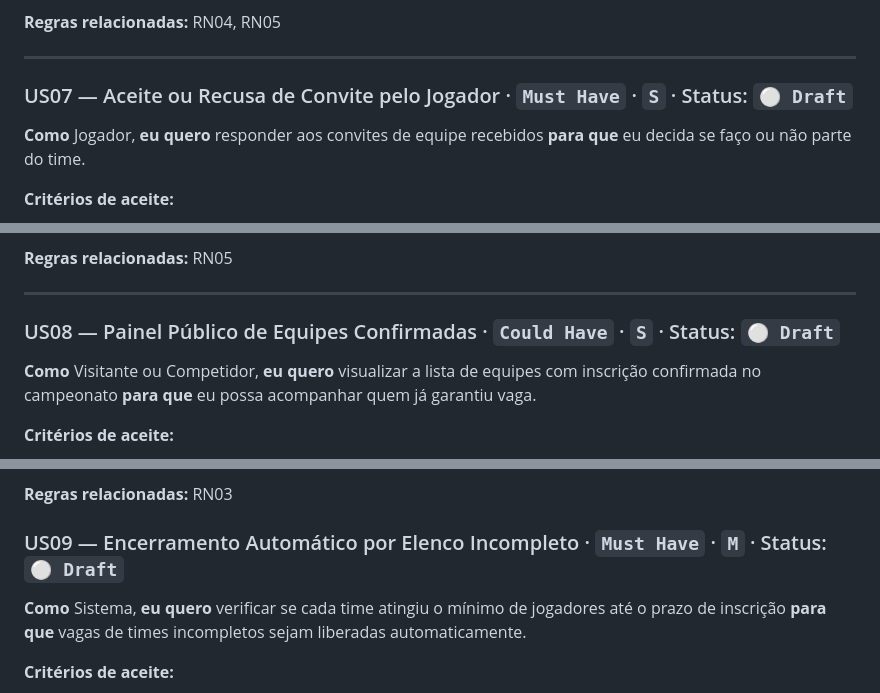
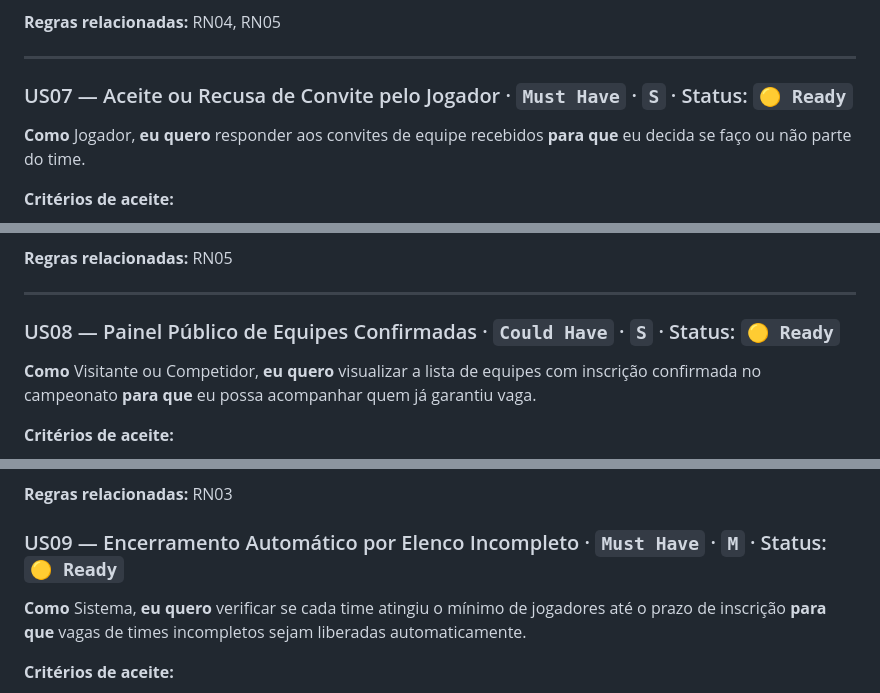
Before and after one commit to BacelarJV/inscricao-esports, a Markdown page: docs/prd.md, 3 parts joined by grey strips. GitHub-like rendering.

```diff
--- a/docs/prd.md
+++ b/docs/prd.md
@@ -147,7 +147,7 @@
 
 ---
 
-### US07 — Aceite ou Recusa de Convite pelo Jogador · `Must Have` · `S` · Status: `⚪ Draft`
+### US07 — Aceite ou Recusa de Convite pelo Jogador · `Must Have` · `S` · Status: `🟡 Ready`
 
 **Como** Jogador, **eu quero** responder aos convites de equipe recebidos **para que** eu decida se faço ou não parte do time.
 
@@ -161,7 +161,7 @@
 
 ---
 
-### US08 — Painel Público de Equipes Confirmadas · `Could Have` · `S` · Status: `⚪ Draft`
+### US08 — Painel Público de Equipes Confirmadas · `Could Have` · `S` · Status: `🟡 Ready`
 
 **Como** Visitante ou Competidor, **eu quero** visualizar a lista de equipes com inscrição confirmada no campeonato **para que** eu possa acompanhar quem já garantiu vaga.
 
@@ -173,7 +173,7 @@
 
 **Regras relacionadas:** RN03
 
-### US09 — Encerramento Automático por Elenco Incompleto · `Must Have` · `M` · Status: `⚪ Draft`
+### US09 — Encerramento Automático por Elenco Incompleto · `Must Have` · `M` · Status: `🟡 Ready`
 
 **Como** Sistema, **eu quero** verificar se cada time atingiu o mínimo de jogadores até o prazo de inscrição **para que** vagas de times incompletos sejam liberadas automaticamente.
 
```
Also changed, not shown: other parts of docs/prd.md (+6 -6 lines).
